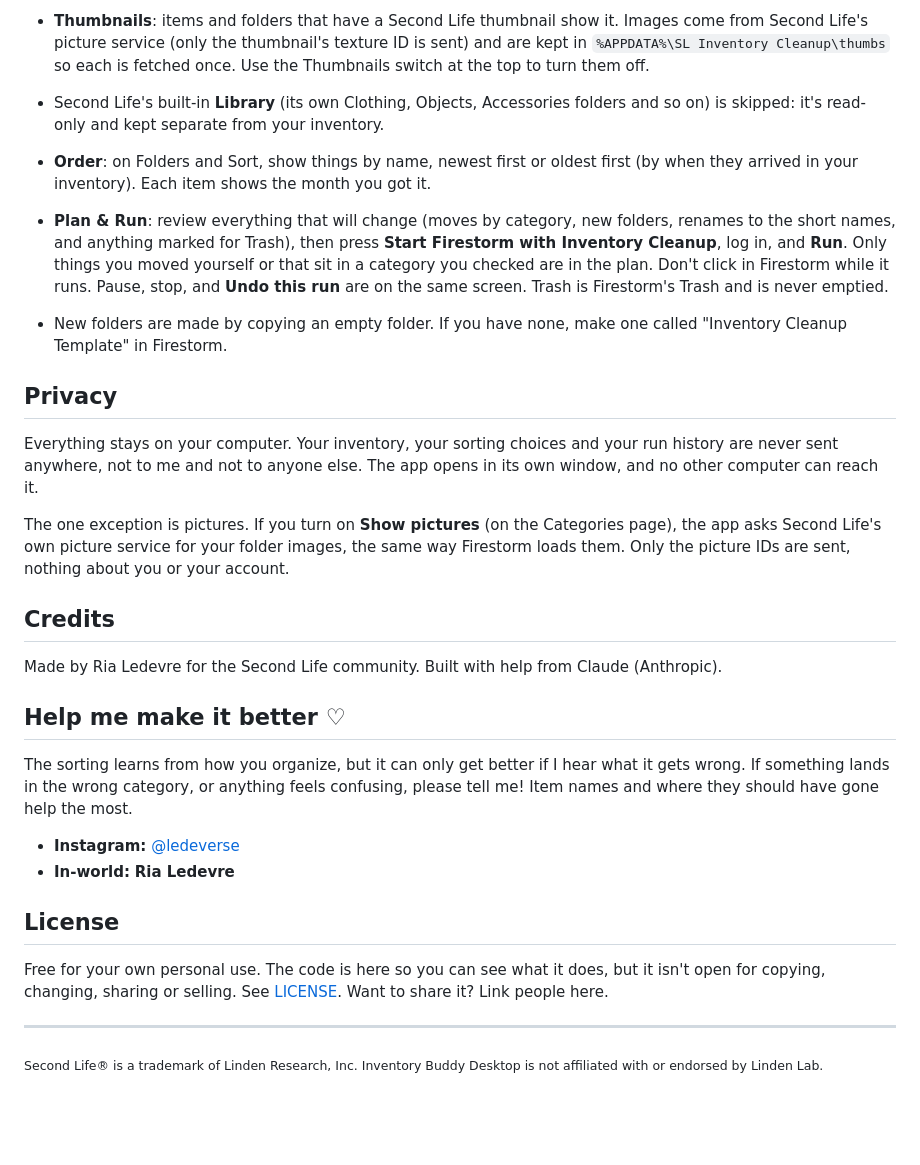
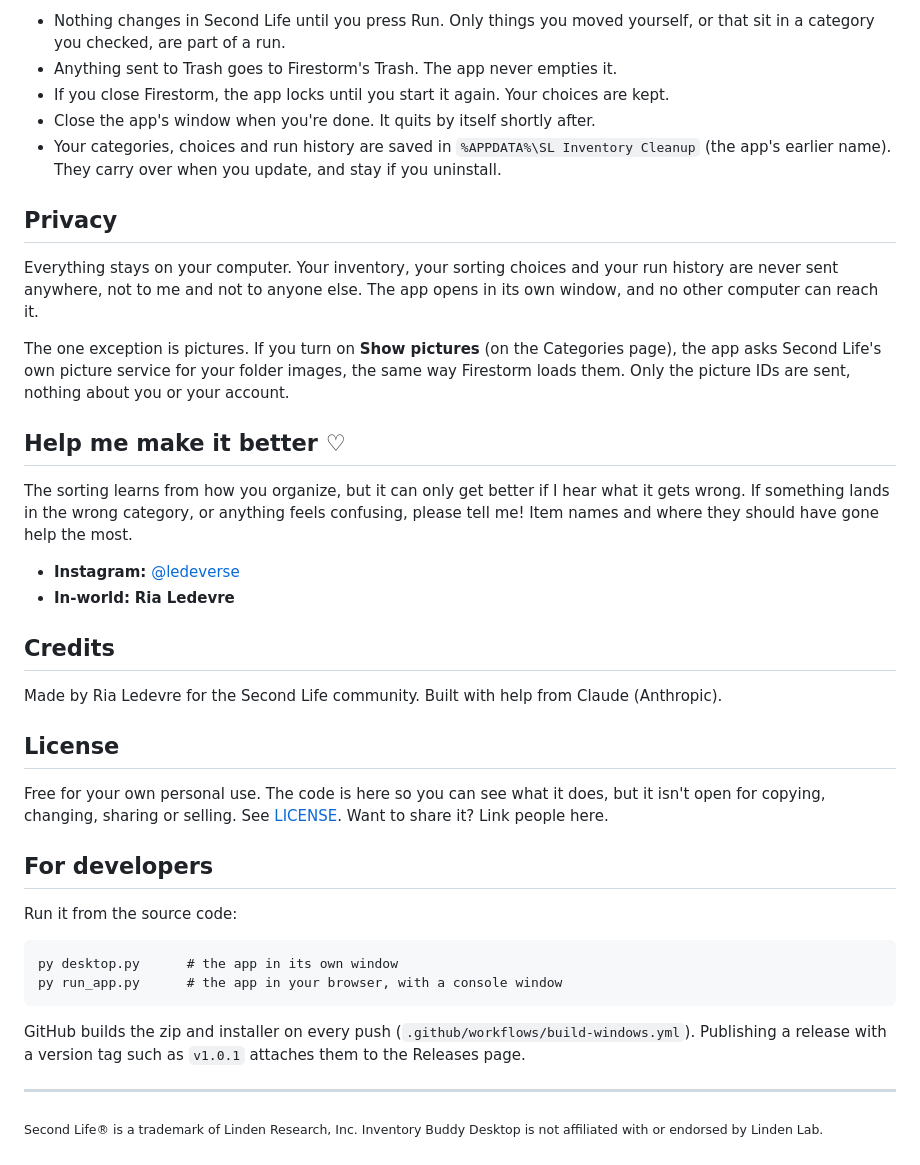
Before and after one commit to rialedevresl/inventory-buddy-desktop, a Markdown page: README.md, the part around one of its changes. Drawn GitHub-style; blank space fills up the shorter version.

Commit message:
Simpler README

```diff
--- a/README.md
+++ b/README.md
@@ -87,26 +67,10 @@ When it opens you'll see one screen: **Let's get your inventory**.
-- **Thumbnails**: items and folders that have a Second Life thumbnail show
-  it. Images come from Second Life's picture service (only the thumbnail's
-  texture ID is sent) and are kept in
-  `%APPDATA%\SL Inventory Cleanup\thumbs` so each is fetched once. Use the
-  Thumbnails switch at the top to turn them off.
-
-- Second Life's built-in **Library** (its own Clothing, Objects, Accessories
-  folders and so on) is skipped: it's read-only and kept separate from
-  your inventory.
-
-- **Order**: on Folders and Sort, show things by name, newest first or
-  oldest first (by when they arrived in your inventory). Each item shows
-  the month you got it.
-
-- **Plan & Run**: review everything that will change (moves by category,
-  new folders, renames to the short names, and anything marked for Trash),
-  then press **Start Firestorm with Inventory Cleanup**, log in, and **Run**.
-  Only things you moved yourself or that sit in a category you checked are
-  in the plan. Don't click in Firestorm while it runs. Pause, stop, and
-  **Undo this run** are on the same screen. Trash is Firestorm's Trash and
-  is never emptied.
-- New folders are made by copying an empty folder. If you have none, make
-  one called "Inventory Cleanup Template" in Firestorm.
+- Nothing changes in Second Life until you press Run. Only things you moved yourself, or that
+  sit in a category you checked, are part of a run.
+- Anything sent to Trash goes to Firestorm's Trash. The app never empties it.
+- If you close Firestorm, the app locks until you start it again. Your choices are kept.
+- Close the app's window when you're done. It quits by itself shortly after.
+- Your categories, choices and run history are saved in `%APPDATA%\SL Inventory Cleanup`
+  (the app's earlier name). They carry over when you update, and stay if you uninstall.
 
 ## Privacy
 
@@ -119,10 +83,6 @@ Categories page), the app asks Second Life's own picture service for your
 folder images, the same way Firestorm loads them. Only the picture IDs are
 sent, nothing about you or your account.
 
-## Credits
-
-Made by Ria Ledevre for the Second Life community. Built with help from Claude (Anthropic).
-
 ## Help me make it better ♡
 
 The sorting learns from how you organize, but it can only get better if I hear what it
@@ -132,10 +92,25 @@ tell me! Item names and where they should have gone help the most.
 - **Instagram:** [@ledeverse](https://www.instagram.com/ledeverse/)
 - **In-world:** **Ria Ledevre**
 
+## Credits
+
+Made by Ria Ledevre for the Second Life community. Built with help from Claude (Anthropic).
+
 ## License
 
-Free for your own personal use. The code is here so you can see what it does, but it isn't open for
-copying, changing, sharing or selling. See [LICENSE](LICENSE). Want to share it? Link people here.
+Free for your own personal use. The code is here so you can see what it does, but it isn't
+open for copying, changing, sharing or selling. See [LICENSE](LICENSE). Want to share it?
+Link people here.
+
+## For developers
+
+Run it from the source code:
+
+    py desktop.py      # the app in its own window
+    py run_app.py      # the app in your browser, with a console window
+
+GitHub builds the zip and installer on every push (`.github/workflows/build-windows.yml`).
+Publishing a release with a version tag such as `v1.0.1` attaches them to the Releases page.
 
 ---
 
```
Also changed, not shown: other parts of README.md (+46 -66 lines).
